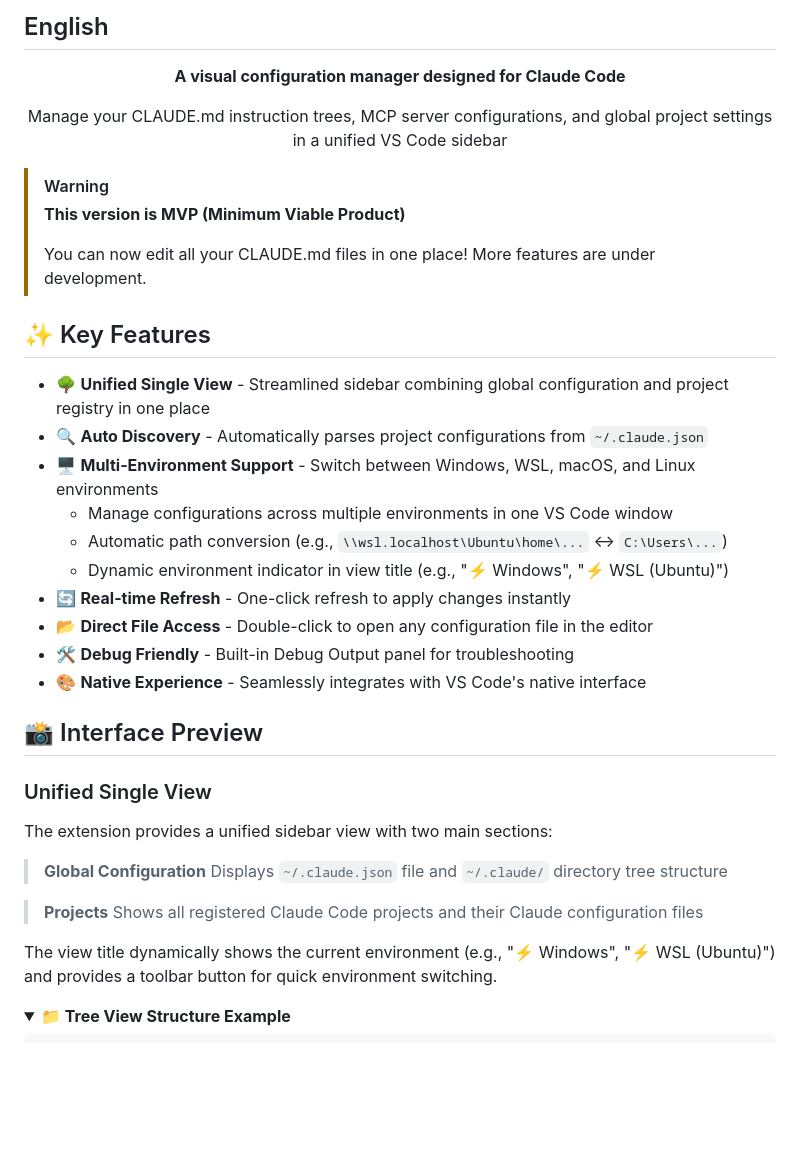
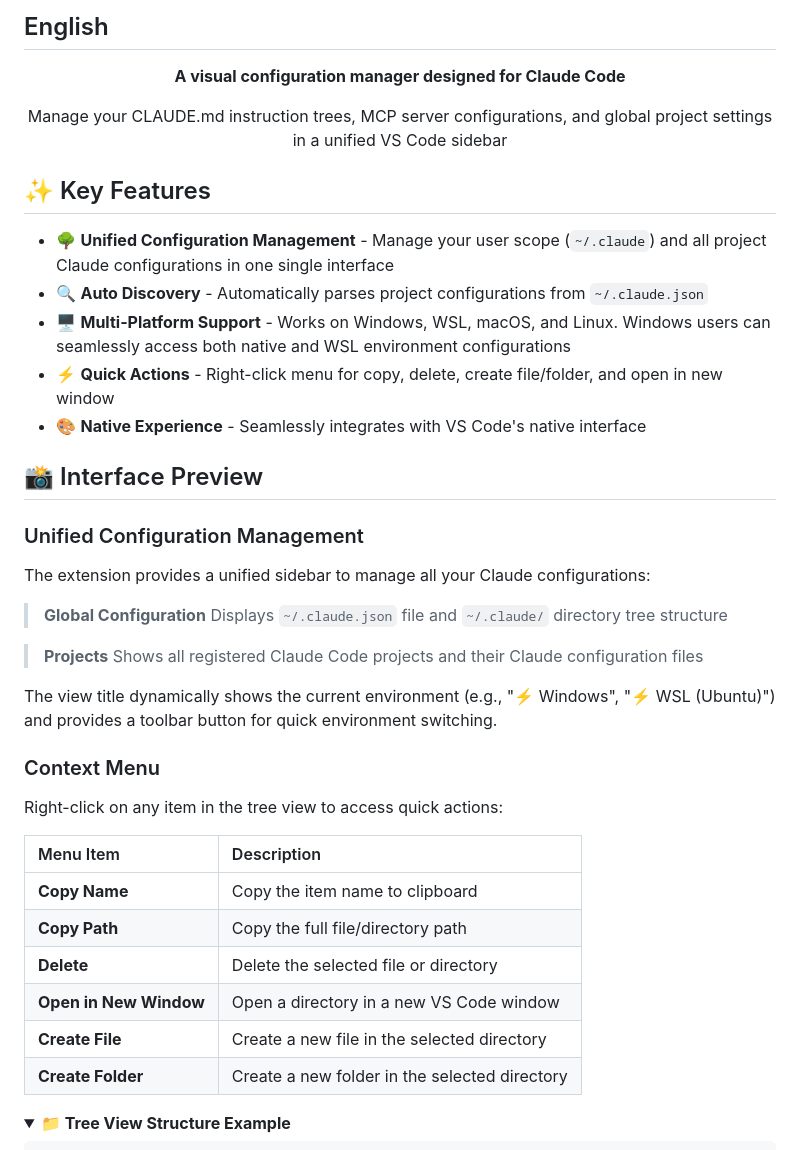
Before and after one commit to piratf/context-editor, a Markdown page: README.md, the part around one of its changes. GitHub-like rendering; folded sections open; blank space fills up the shorter version.

```diff
--- a/README.md
+++ b/README.md
@@ -27,29 +26,19 @@
   Manage your CLAUDE.md instruction trees, MCP server configurations, and global project settings in a unified VS Code sidebar
 </p>
 
-> [!WARNING]
-> **This version is MVP (Minimum Viable Product)**
->
-> You can now edit all your CLAUDE.md files in one place! More features are under development.
-
 ## ✨ Key Features
 
-* 🌳 **Unified Single View** - Streamlined sidebar combining global configuration and project registry in one place
+* 🌳 **Unified Configuration Management** - Manage your user scope (`~/.claude`) and all project Claude configurations in one single interface
 * 🔍 **Auto Discovery** - Automatically parses project configurations from `~/.claude.json`
-* 🖥️ **Multi-Environment Support** - Switch between Windows, WSL, macOS, and Linux environments
-  * Manage configurations across multiple environments in one VS Code window
-  * Automatic path conversion (e.g., `\\wsl.localhost\Ubuntu\home\...` ↔ `C:\Users\...`)
-  * Dynamic environment indicator in view title (e.g., "⚡ Windows", "⚡ WSL (Ubuntu)")
-* 🔄 **Real-time Refresh** - One-click refresh to apply changes instantly
-* 📂 **Direct File Access** - Double-click to open any configuration file in the editor
-* 🛠️ **Debug Friendly** - Built-in Debug Output panel for troubleshooting
+* 🖥️ **Multi-Platform Support** - Works on Windows, WSL, macOS, and Linux. Windows users can seamlessly access both native and WSL environment configurations
+* ⚡ **Quick Actions** - Right-click menu for copy, delete, create file/folder, and open in new window
 * 🎨 **Native Experience** - Seamlessly integrates with VS Code's native interface
 
 ## 📸 Interface Preview
 
-### Unified Single View
+### Unified Configuration Management
 
-The extension provides a unified sidebar view with two main sections:
+The extension provides a unified sidebar to manage all your Claude configurations:
 
 > **Global Configuration**
 > Displays `~/.claude.json` file and `~/.claude/` directory tree structure
@@ -58,6 +47,19 @@ The extension provides a unified sidebar view with two main sections:
 > Shows all registered Claude Code projects and their Claude configuration files
 
 The view title dynamically shows the current environment (e.g., "⚡ Windows", "⚡ WSL (Ubuntu)") and provides a toolbar button for quick environment switching.
+
+### Context Menu
+
+Right-click on any item in the tree view to access quick actions:
+
+| Menu Item | Description |
+|:---|:---|
+| **Copy Name** | Copy the item name to clipboard |
+| **Copy Path** | Copy the full file/directory path |
+| **Delete** | Delete the selected file or directory |
+| **Open in New Window** | Open a directory in a new VS Code window |
+| **Create File** | Create a new file in the selected directory |
+| **Create Folder** | Create a new folder in the selected directory |
 
 <details>
 <summary><b>📁 Tree View Structure Example</b></summary>
```
Also changed, not shown: other parts of README.md (+19 -123 lines).
